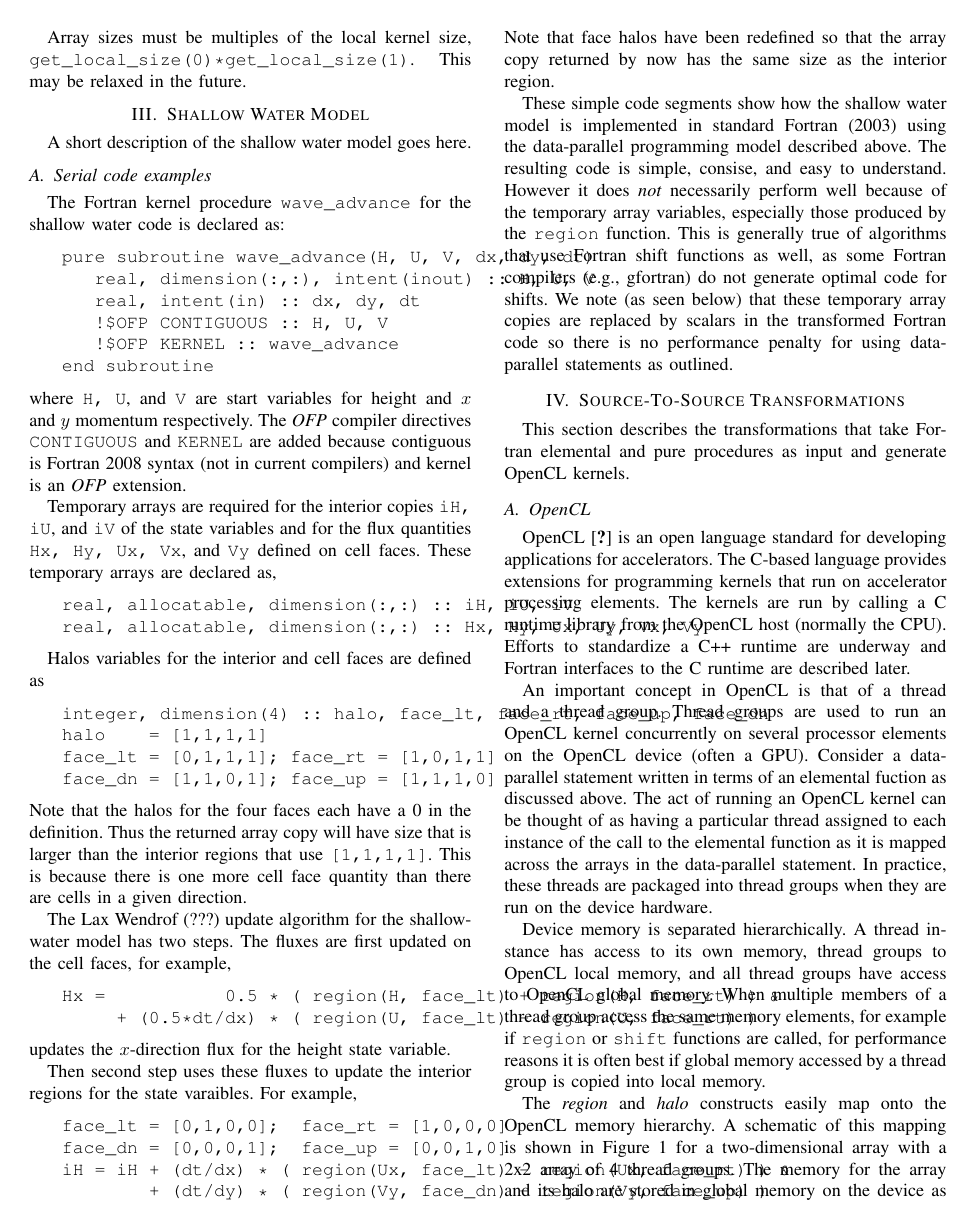
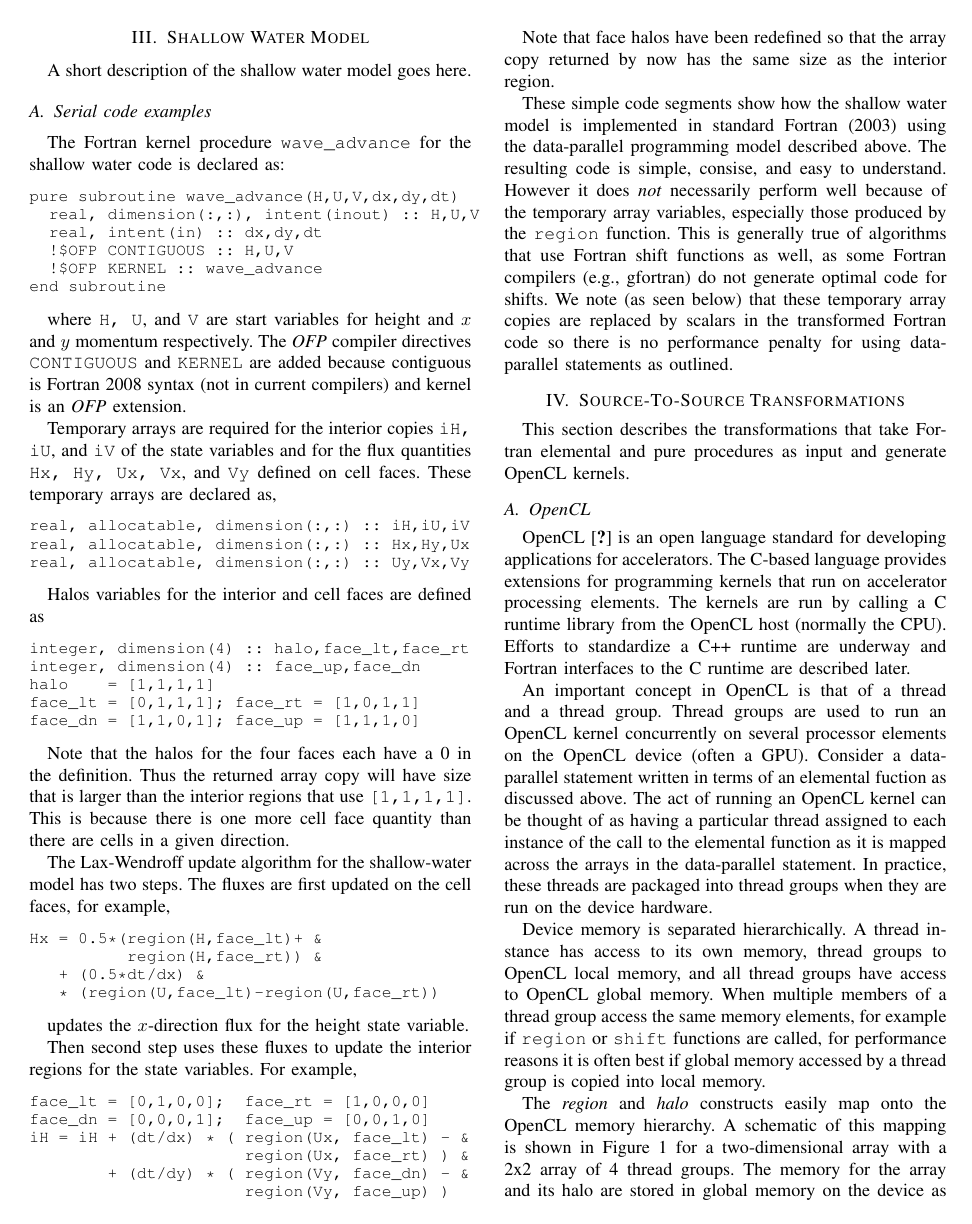
Before and after one commit to OpenFortranProject/ftt-research, a LaTeX paper (opencl/papers/foropencl.tex, which reads opencl/papers/shallow-water.tex): page 7 of 9. Compiled offline with pdfLaTeX.

Commit message:
cleaning up verbatim mess

```diff
--- a/opencl/papers/foropencl.tex
+++ b/opencl/papers/foropencl.tex
@@ -62,6 +62,12 @@
 \usepackage[cmex10]{amsmath}
 \usepackage{array}
 \usepackage{url}
+\usepackage{listings}
+
+\lstdefinestyle{FortranLike}{float,frame=lines,language=Fortran,commentstyle=\ttfamily,basicstyle=\ttfamily}
+\lstdefinestyle{CLike}{float,frame=lines,language=C,commentstyle=\ttfamily,basicstyle=\ttfamily}
+\lstdefinestyle{NoFloatCLike}{frame=lines,language=C,commentstyle=\ttfamily,basicstyle=\ttfamily}
+
 
 
 \title{Exploiting First-Class Arrays in Fortran for Accelerator Programming}
--- a/opencl/papers/shallow-water.tex
+++ b/opencl/papers/shallow-water.tex
@@ -22,40 +26,64 @@ $x$ and $y$ momentum respectively.  The \emph{OFP} compiler directives
 Temporary arrays are required for the interior copies {\tt iH, iU}, and
 {\tt iV} of the state variables and for the flux quantities {\tt Hx, Hy, Ux,
 Vx}, and {\tt Vy} defined on cell faces.  These temporary arrays are declared as,
+
+{\small
 \begin{verbatim}
-   real, allocatable, dimension(:,:) :: iH, iU, iV
-   real, allocatable, dimension(:,:) :: Hx, Hy, Ux, Uy, Vx, Vy
+real, allocatable, dimension(:,:) :: iH,iU,iV
+real, allocatable, dimension(:,:) :: Hx,Hy,Ux
+real, allocatable, dimension(:,:) :: Uy,Vx,Vy
 \end{verbatim}
+}
 
 Halos variables for the interior and cell faces are defined as
+
+{\small
 \begin{verbatim}
-   integer, dimension(4) :: halo, face_lt, face_rt, face_up, face_dn
+integer, dimension(4) :: halo,face_lt,face_rt
+integer, dimension(4) :: face_up,face_dn
 halo    = [1,1,1,1]
 face_lt = [0,1,1,1]; face_rt = [1,0,1,1]
 face_dn = [1,1,0,1]; face_up = [1,1,1,0]
 \end{verbatim}
-Note that the halos for the four faces each have a 0 in the definition. Thus the returned
-array copy will have size that is larger than the interior regions that use {\tt [1,1,1,1]}.
-This is because there is one more cell face quantity than there are cells in a given direction.
+}
 
-The Lax Wendrof (???) update algorithm for the shallow-water model has two steps.
-The fluxes are first updated on the cell faces, for example,
+Note that the halos for the four faces each have a 0 in the
+definition. Thus the returned array copy will have size that is larger
+than the interior regions that use {\tt [1,1,1,1]}.  This is because
+there is one more cell face quantity than there are cells in a given
+direction.
+
+The Lax-Wendroff update algorithm for the shallow-water model has
+two steps.  The fluxes are first updated on the cell faces, for
+example,
+
+{\small
 \begin{verbatim}
-   Hx =           0.5 * ( region(H, face_lt) + region(H, face_rt) ) &
-        + (0.5*dt/dx) * ( region(U, face_lt) - region(U, face_rt) )
+Hx = 0.5*(region(H,face_lt)+ &
+          region(H,face_rt)) &
+   + (0.5*dt/dx) &
+   * (region(U,face_lt)-region(U,face_rt))
 \end{verbatim}
+}
+
 updates the $x$-direction flux for the height state variable.
 
-Then second step uses these fluxes to update the interior regions for the state varaibles.
-For example,
+Then second step uses these fluxes to update the interior regions for
+the state variables.  For example,
+
+{\small
 \begin{verbatim}
 face_lt = [0,1,0,0];  face_rt = [1,0,0,0]
 face_dn = [0,0,0,1];  face_up = [0,0,1,0]
-   iH = iH + (dt/dx) * ( region(Ux, face_lt) - region(Ux, face_rt) ) &
-           + (dt/dy) * ( region(Vy, face_dn) - region(Vy, face_up) )
+iH = iH + (dt/dx) * ( region(Ux, face_lt) - &
+                      region(Ux, face_rt) ) &
+        + (dt/dy) * ( region(Vy, face_dn) - &
+                      region(Vy, face_up) )
 \end{verbatim}
-Note that face halos have been redefined so that the array copy returned by
-now has the same size as the interior region.
+}
+
+Note that face halos have been redefined so that the array copy
+returned by now has the same size as the interior region.
 
 These simple code segments show how the shallow water model is
 implemented in standard Fortran (2003) using the data-parallel
```
Also changed, not shown: opencl/papers/intro.tex (+4 -0 lines), opencl/papers/programming-model.tex (+18 -13 lines), opencl/papers/shallow-water.tex (16 more changed lines). Lines whose indentation alone changed are shown as unchanged.
